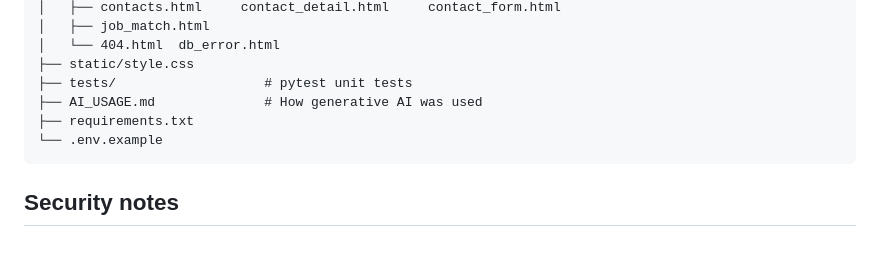
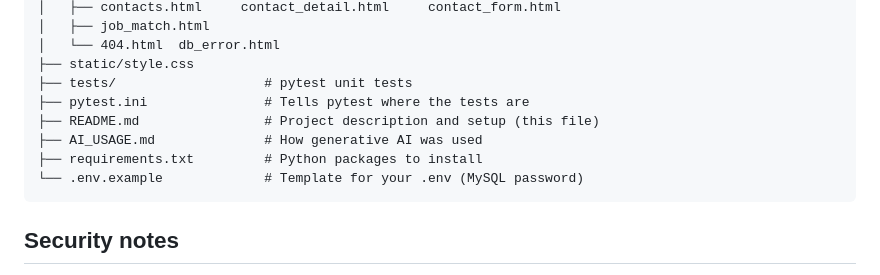
Before and after one commit to auxilio3/job-application-tracker, a Markdown page: README.md, the part around the change. Drawn GitHub-style; blank space fills up the shorter version.

Commit message:
List README in project structure

````diff
--- a/README.md
+++ b/README.md
@@ -164,9 +164,11 @@ job-application-tracker/
 │   └── 404.html  db_error.html
 ├── static/style.css
 ├── tests/                   # pytest unit tests
+├── pytest.ini               # Tells pytest where the tests are
+├── README.md                # Project description and setup (this file)
 ├── AI_USAGE.md              # How generative AI was used
-├── requirements.txt
-└── .env.example
+├── requirements.txt         # Python packages to install
+└── .env.example             # Template for your .env (MySQL password)
 ```
 
 ## Security notes
````
